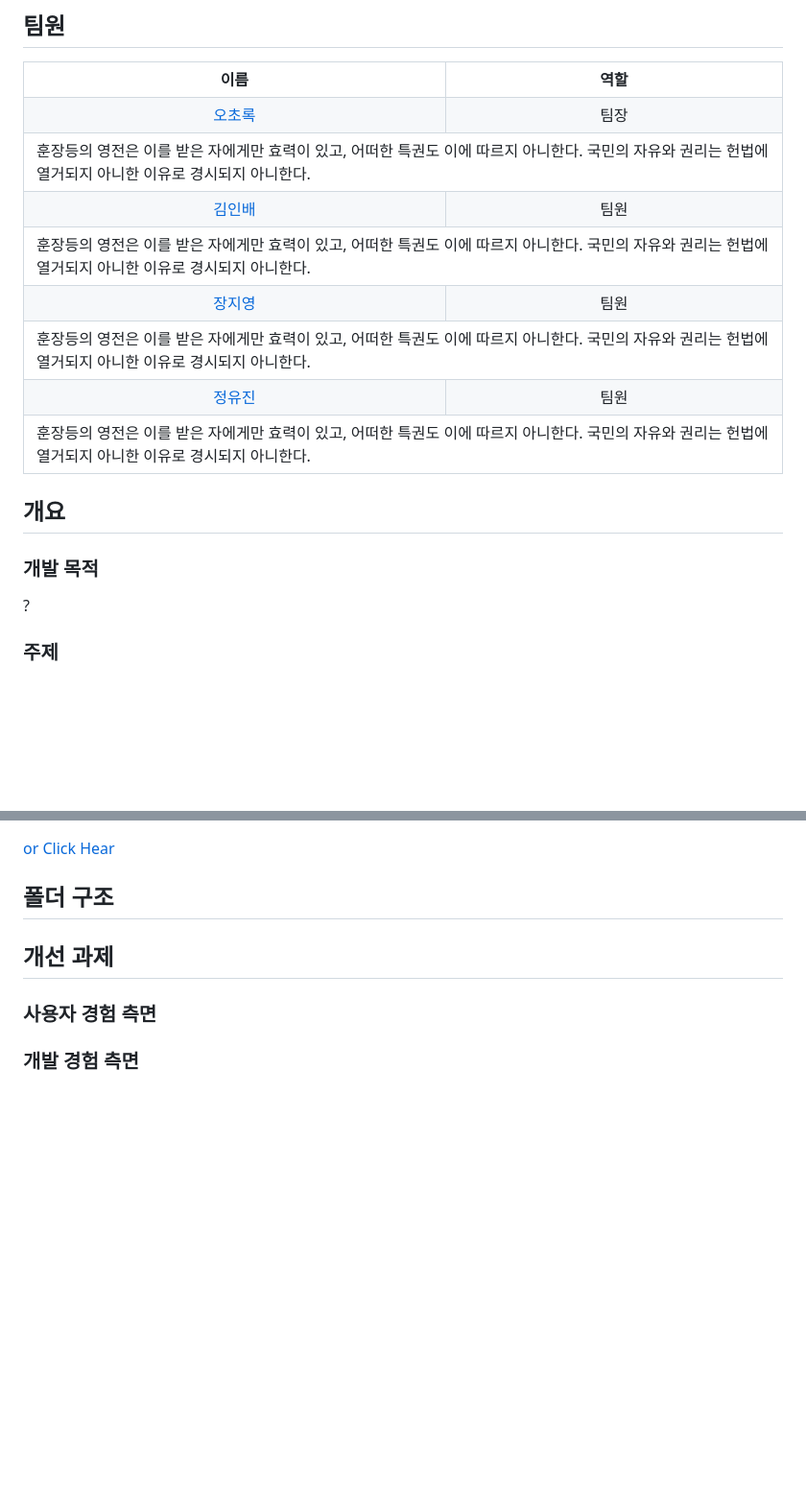
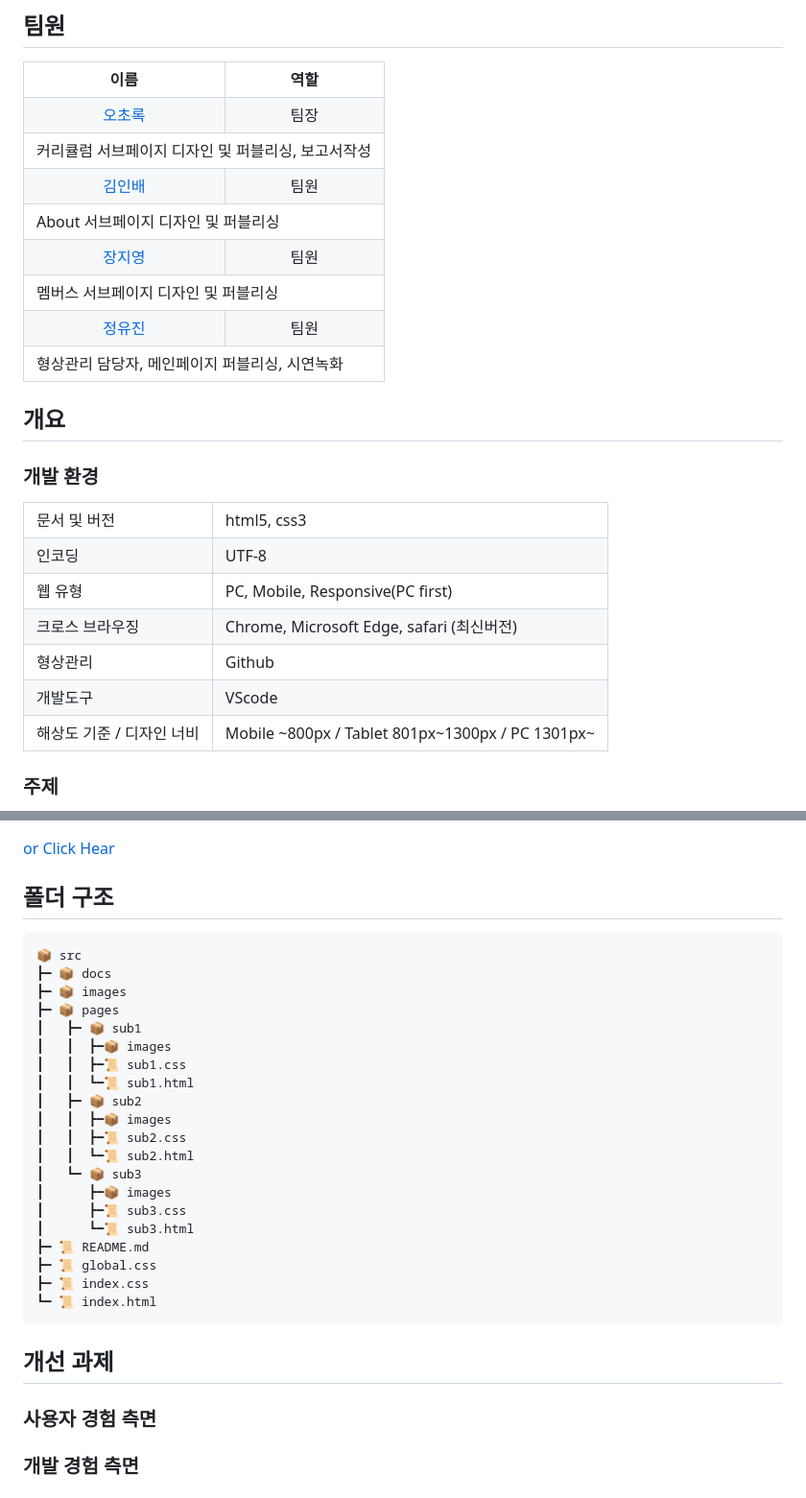
Before and after one commit to zeeeeeee0/est__team2, a Markdown page: README.md, 2 parts joined by grey strips. Shown at 96% size. GitHub-like rendering; blank space fills up the shorter version.

Commit message:
docs: updage changes

````diff
--- a/README.md
+++ b/README.md
@@ -18,7 +18,7 @@
   </tr>
   <tr>
     <td colspan="2">
-    훈장등의 영전은 이를 받은 자에게만 효력이 있고, 어떠한 특권도 이에 따르지 아니한다. 국민의 자유와 권리는 헌법에 열거되지 아니한 이유로 경시되지 아니한다.
+    커리큘럼 서브페이지 디자인 및 퍼블리싱, 보고서작성
     </td>
   </tr>
   <tr>
@@ -27,7 +27,7 @@
   </tr>
   <tr>
     <td colspan="2">
-    훈장등의 영전은 이를 받은 자에게만 효력이 있고, 어떠한 특권도 이에 따르지 아니한다. 국민의 자유와 권리는 헌법에 열거되지 아니한 이유로 경시되지 아니한다.
+    About 서브페이지 디자인 및 퍼블리싱
     </td>
   </tr>
   <tr>
@@ -36,7 +36,7 @@
   </tr>
   <tr>
     <td colspan="2">
-    훈장등의 영전은 이를 받은 자에게만 효력이 있고, 어떠한 특권도 이에 따르지 아니한다. 국민의 자유와 권리는 헌법에 열거되지 아니한 이유로 경시되지 아니한다.
+    멤버스 서브페이지 디자인 및 퍼블리싱
     </td>
   </tr>
   <tr>
@@ -45,7 +45,7 @@
   </tr>
   <tr>
     <td colspan="2">
-    훈장등의 영전은 이를 받은 자에게만 효력이 있고, 어떠한 특권도 이에 따르지 아니한다. 국민의 자유와 권리는 헌법에 열거되지 아니한 이유로 경시되지 아니한다.
+      형상관리 담당자, 메인페이지 퍼블리싱, 시연녹화
     </td>
   </tr>
 
@@ -53,9 +53,40 @@
 
 ## 개요
 
-### 개발 목적
+### 개발 환경
+<table>
+  <tbody>
+    <tr>
+      <td >문서 및 버전</td>
+      <td >html5, css3</td>
+    </tr>
+    <tr>
+      <td >인코딩</td>
+      <td >UTF-8</td>
+    </tr>
+    <tr>
+      <td >웹 유형</td>
+      <td >PC, Mobile, Responsive(PC first)</td>
+    </tr>
+    <tr>
+      <td >크로스 브라우징</td>
+      <td >Chrome, Microsoft Edge, safari (최신버전)</td>
+    </tr>
+    <tr>
+      <td >형상관리</td>
+      <td >Github</td>
+    </tr>
+    <tr>
+      <td >개발도구</td>
+      <td >VScode</td>
+    </tr>
+    <tr>
+      <td >해상도 기준 / 디자인 너비</td>
+      <td >Mobile ~800px / Tablet 801px~1300px / PC 1301px~</td>
+    </tr>
+  </tbody>
+</table>
 
-?
 
 ### 주제
 
@@ -115,6 +146,29 @@ Semantic Tag와 대체 요소를 충실하게 기입하고 웹 접근성 지침
 
 ## 폴더 구조
 
+```
+📦 src
+┣━ 📦 docs
+┣━ 📦 images
+┣━ 📦 pages
+┃   ┣━ 📦 sub1
+┃   ┃  ┣━📦 images
+┃   ┃  ┣━📜 sub1.css
+┃   ┃  ┗━📜 sub1.html
+┃   ┣━ 📦 sub2
+┃   ┃  ┣━📦 images
+┃   ┃  ┣━📜 sub2.css
+┃   ┃  ┗━📜 sub2.html
+┃   ┗━ 📦 sub3
+┃      ┣━📦 images
+┃      ┣━📜 sub3.css
+┃      ┗━📜 sub3.html
+┣━ 📜 README.md
+┣━ 📜 global.css
+┣━ 📜 index.css
+┗━ 📜 index.html
+```
+
 ## 개선 과제
 ### 사용자 경험 측면
 ### 개발 경험 측면
````
